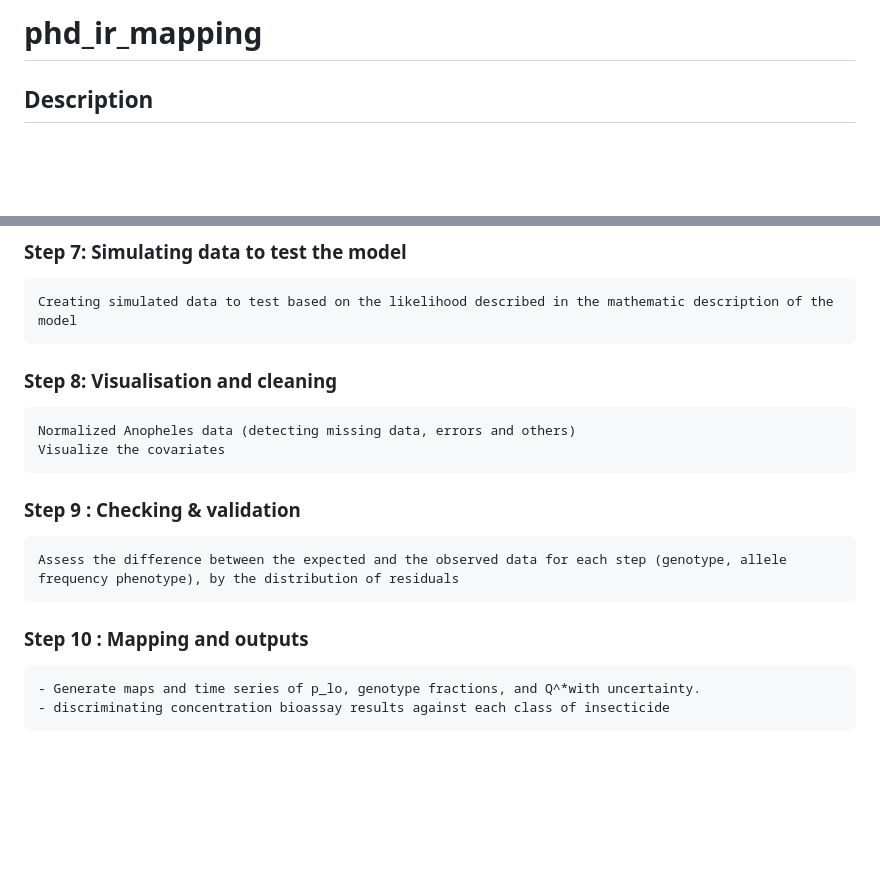
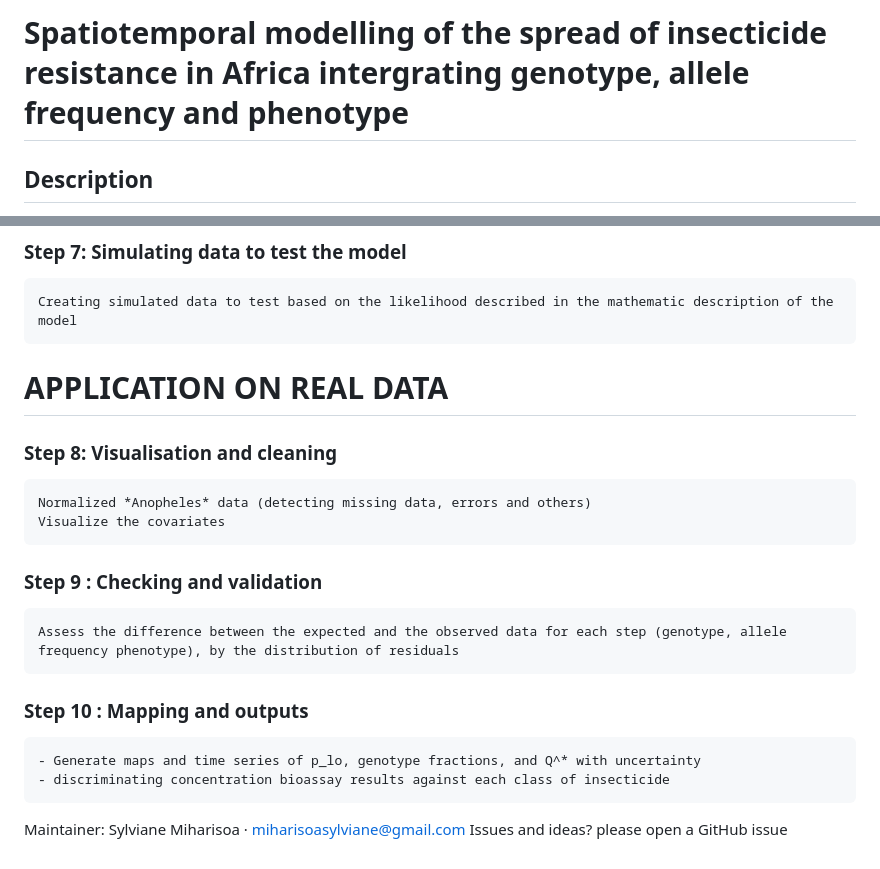
Before and after one commit to MiharisoaSylviane/phd_ir_mapping, a Markdown page: README.md, 2 parts joined by grey strips. Rendered like a GitHub page; blank space fills up the shorter version.

```diff
--- a/README.md
+++ b/README.md
@@ -1,4 +1,4 @@
-# phd_ir_mapping
+# Spatiotemporal modelling of the spread of insecticide resistance in Africa intergrating genotype, allele frequency and phenotype
 ## Description
 This repository maps insecticide resistance in Anopheles mosquitoes across Africa. It combines genotype data, phenotype (bioassay) outcomes, and allele-frequency measurements in a Bayesian hierarchical, semi-mechanistic framework to estimate resistance and susceptibility through space and time with quantified uncertainty.
 The single locus version of this model could be found in https://github.com/idem-lab/ir_cube designed (Golding).
@@ -55,10 +58,20 @@ However to summarize Roadmap of this model:
 ### Step 7: Simulating data to test the model
 	Creating simulated data to test based on the likelihood described in the mathematic description of the model
+ >
+# APPLICATION ON REAL DATA
 ### Step 8: Visualisation and cleaning
-	Normalized Anopheles data (detecting missing data, errors and others)
+	Normalized *Anopheles* data (detecting missing data, errors and others)
 	Visualize the covariates
-### Step 9 : Checking & validation
+ >
+### Step 9 : Checking and validation
 	Assess the difference between the expected and the observed data for each step (genotype, allele frequency phenotype), by the distribution of residuals
+ >
 ### Step 10 : Mapping and outputs
-	- Generate maps and time series of p_lo, genotype fractions, and Q^*with uncertainty.
+	- Generate maps and time series of p_lo, genotype fractions, and Q^* with uncertainty
 	- discriminating concentration bioassay results against each class of insecticide
+ >
+
+
+
+Maintainer: Sylviane Miharisoa · miharisoasylviane@gmail.com
+Issues and ideas? please open a GitHub issue
```
Also changed, not shown: other parts of README.md (+35 -32 lines).
